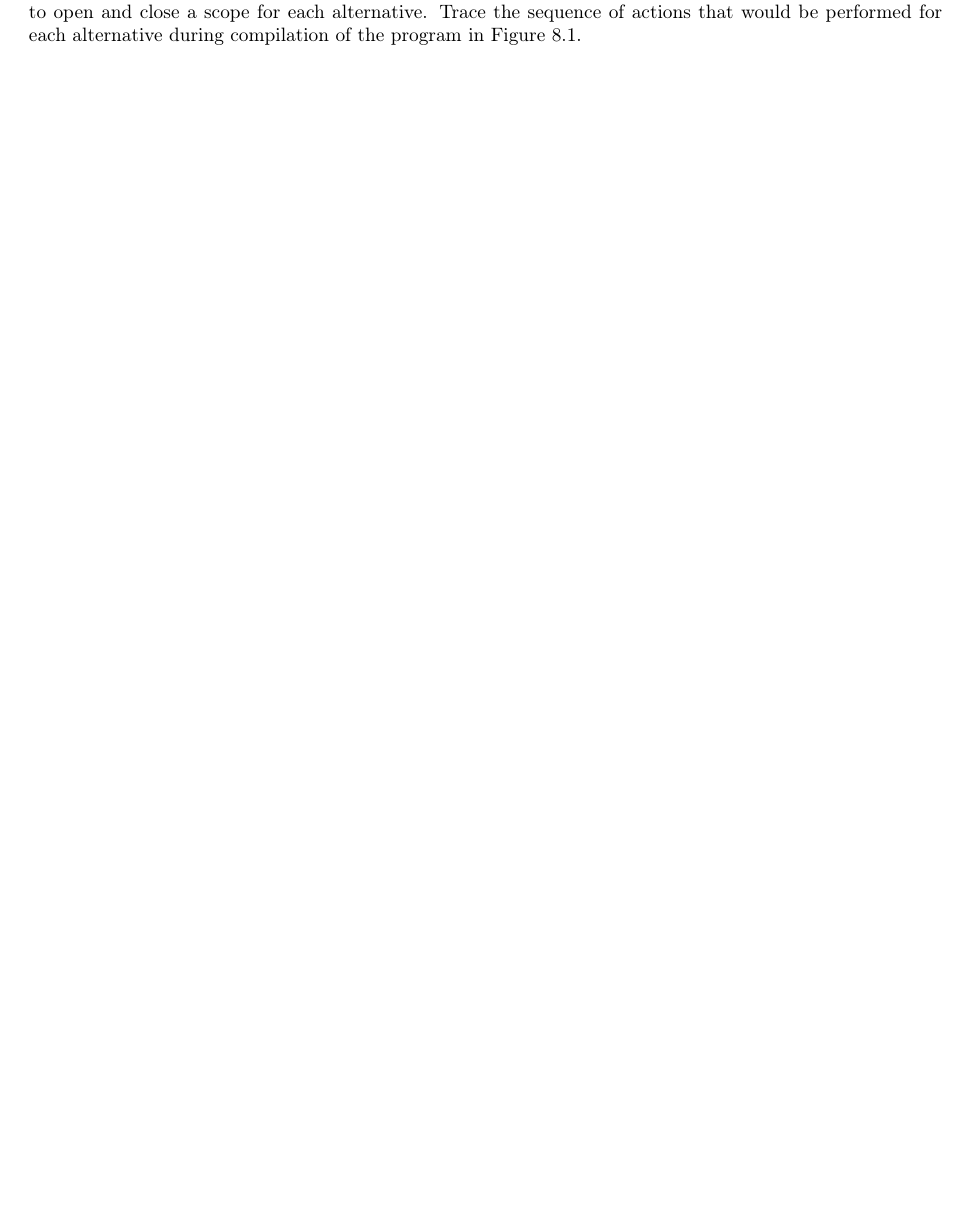
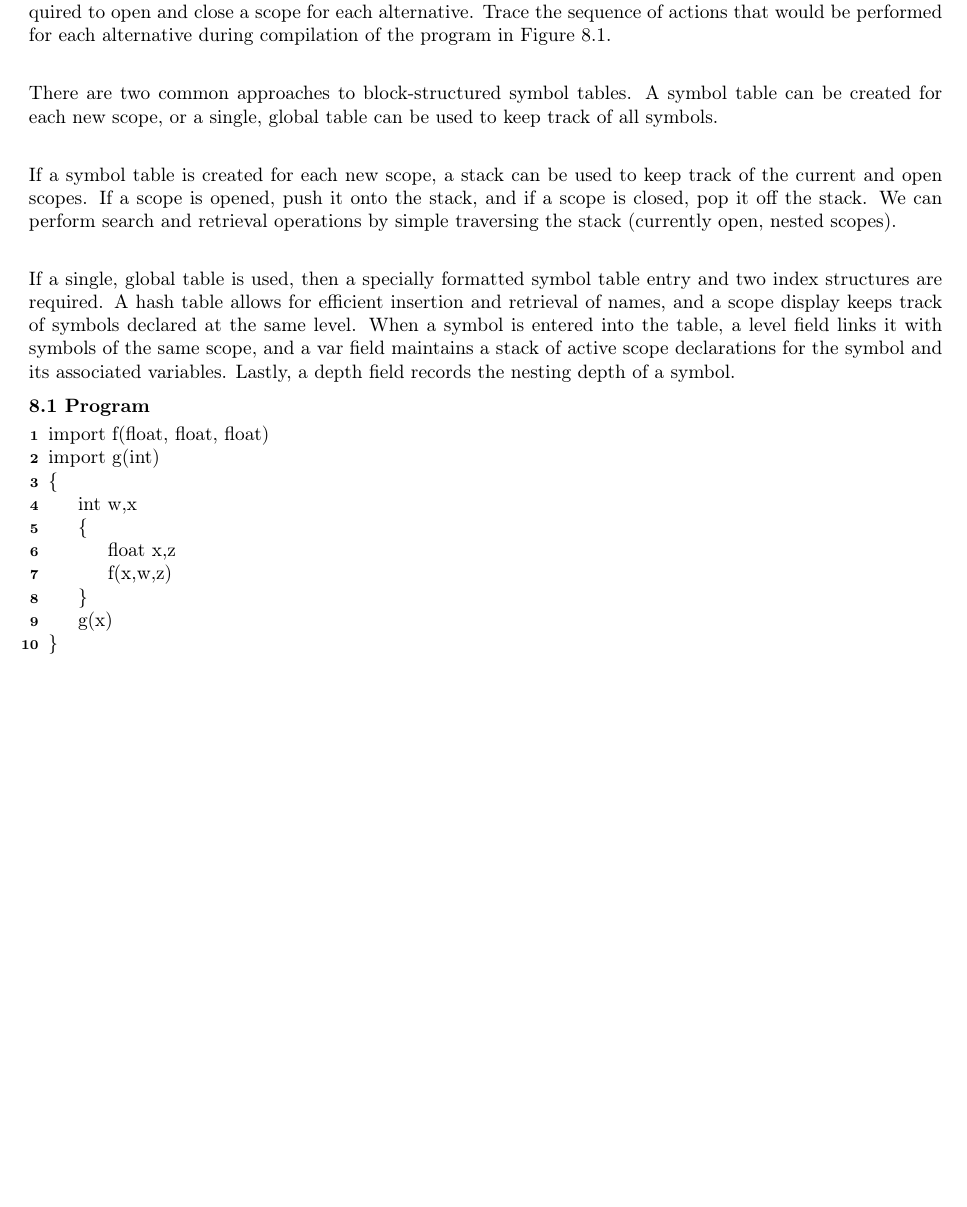
Before and after one commit to MAZimmermann/JS-Compiler, a LaTeX document (Labs/Lab5/Lab5.tex): part of page 2 of 2, cut so that both start at the same text, the shorter picture padded with empty space. Compiled offline with pdfLaTeX.

Commit message:
Lab 5 nearly done, need to wrap last question

```diff
--- a/Labs/Lab5/Lab5.tex
+++ b/Labs/Lab5/Lab5.tex
@@ -95,7 +95,32 @@ Hash tables are the most common way to manage a symbol table. If implemented pro
 \pagebreak
 
 \subsection*{Exercise 8.3}
-Describe two alternative approaches to handling multiple scopes in a symbol table, and list the actions required to open and close a scope for each alternative. Trace the sequence of actions that would be performed for each alternative during compilation of the program in Figure 8.1.
+Describe two alternative approaches to handling multiple scopes in a symbol table, and list the actions required to open and close a scope for each alternative. Trace the sequence of actions that would be performed for each alternative during compilation of the program in Figure 8.1. \\
+
+There are two common approaches to block-structured symbol tables. A symbol table can be created for each new scope, or a single, global table can be used to keep track of all symbols. \\
+
+If a symbol table is created for each new scope, a stack can be used to keep track of the current and open scopes. If a scope is opened, push it onto the stack, and if a scope is closed, pop it off the stack. We can perform search and retrieval operations by simple traversing the stack (currently open, nested scopes). \\
+
+If a single, global table is used, then a specially formatted symbol table entry and two index structures are required. A hash table allows for efficient insertion and retrieval of names, and a scope display keeps track of symbols declared at the same level. When a symbol is entered into the table, a level field links it with symbols of the same scope, and a var field maintains a stack of active scope declarations for the symbol and its associated variables. Lastly, a depth field records the nesting depth of a symbol.
+
+\textbf{8.1 Program} \\
+\begin{algorithm}[H]
+	\SetAlgoLined
+	import f(float, float, float) \\
+	import g(int) \\
+	\{ \\
+		\Indp
+		int w,x \\
+		\{ \\
+			\Indp
+			float x,z \\
+			f(x,w,z) \\
+			\Indm
+		\} \\
+		g(x) \\
+		\Indm
+	\} \\
+\end{algorithm}
 
 %----------------------------------------------------------------------------------------
 %   end CRAFTING A COMPILER EXERCISES
```
Also changed, not shown: Labs/Lab5/Lab5.pdf, 1 other file.
